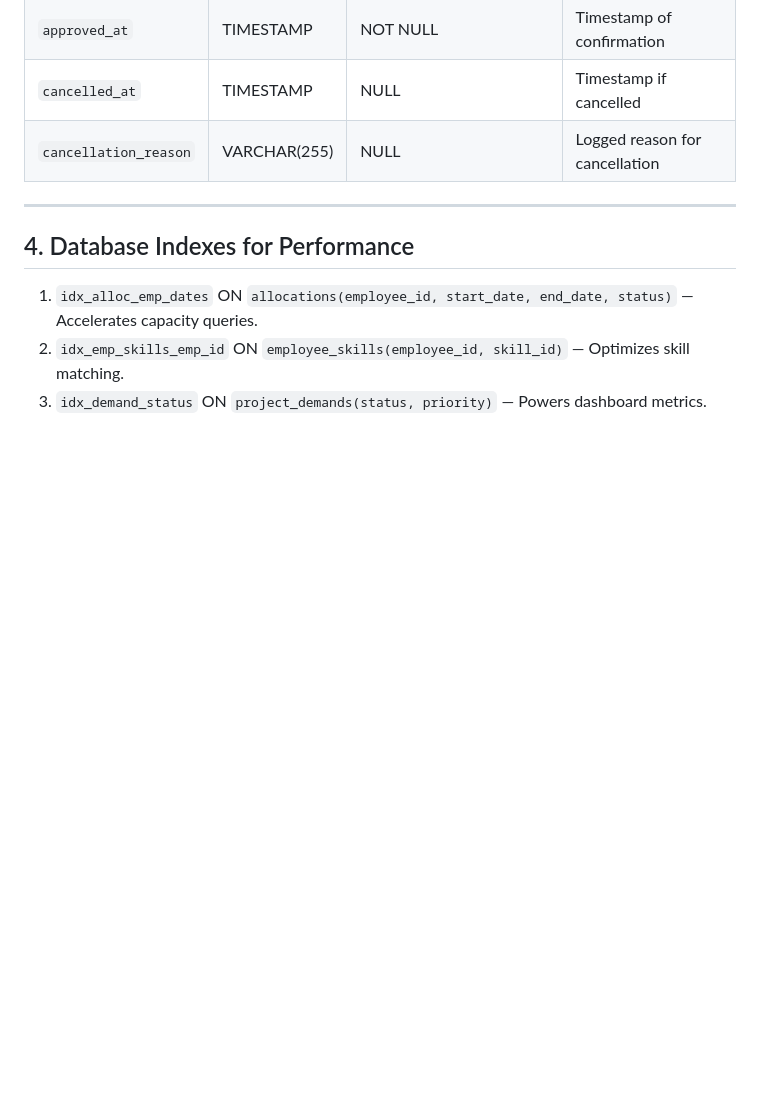
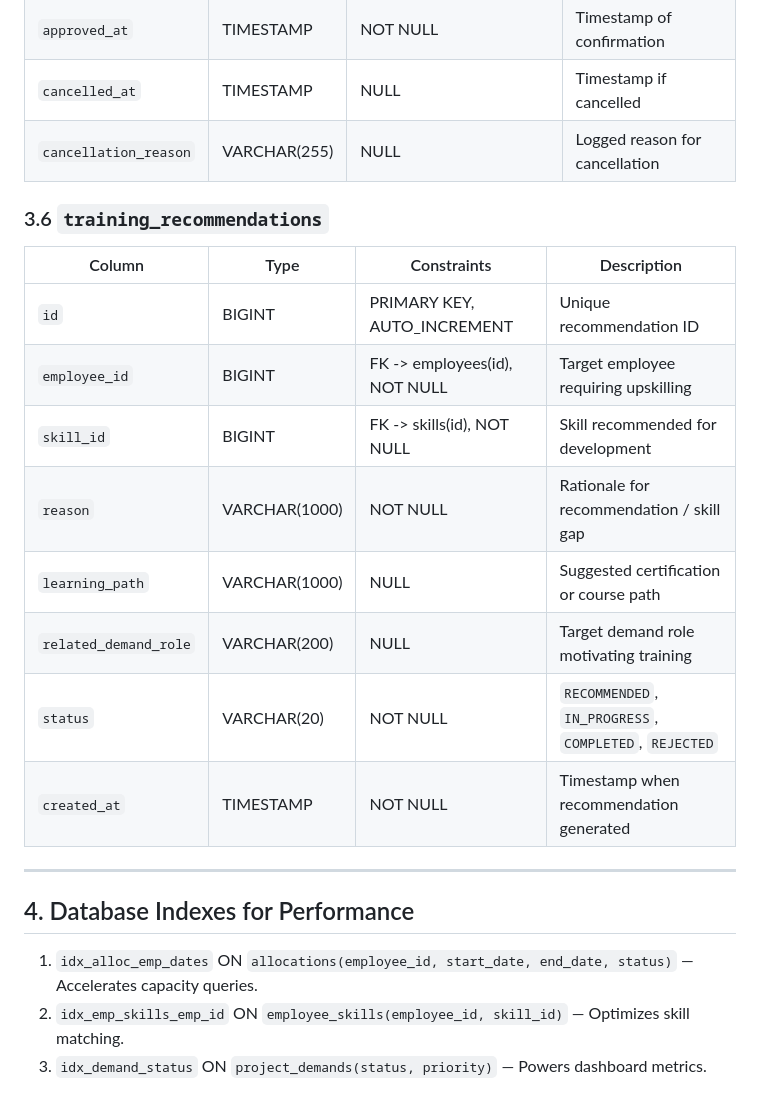
Before and after one commit to abhinayabedgum-cloud/Staf, a Markdown page: docs/DATABASE_DESIGN.md, the part around one of its changes. GitHub-like rendering; blank space fills up the shorter version.

Commit message:
docs: add TrainingRecommendation table specification to DATABASE_DESIGN.md

```diff
--- a/docs/DATABASE_DESIGN.md
+++ b/docs/DATABASE_DESIGN.md
@@ -172,6 +183,18 @@ erDiagram
 | `cancelled_at` | TIMESTAMP | NULL | Timestamp if cancelled |
 | `cancellation_reason`| VARCHAR(255) | NULL | Logged reason for cancellation |
 
+### 3.6 `training_recommendations`
+| Column | Type | Constraints | Description |
+|---|---|---|---|
+| `id` | BIGINT | PRIMARY KEY, AUTO_INCREMENT | Unique recommendation ID |
+| `employee_id` | BIGINT | FK -> employees(id), NOT NULL | Target employee requiring upskilling |
+| `skill_id` | BIGINT | FK -> skills(id), NOT NULL | Skill recommended for development |
+| `reason` | VARCHAR(1000) | NOT NULL | Rationale for recommendation / skill gap |
+| `learning_path` | VARCHAR(1000) | NULL | Suggested certification or course path |
+| `related_demand_role` | VARCHAR(200) | NULL | Target demand role motivating training |
+| `status` | VARCHAR(20) | NOT NULL | `RECOMMENDED`, `IN_PROGRESS`, `COMPLETED`, `REJECTED` |
+| `created_at` | TIMESTAMP | NOT NULL | Timestamp when recommendation generated |
+
 ---
 
 ## 4. Database Indexes for Performance
```
Also changed, not shown: other parts of docs/DATABASE_DESIGN.md (+11 -0 lines).
